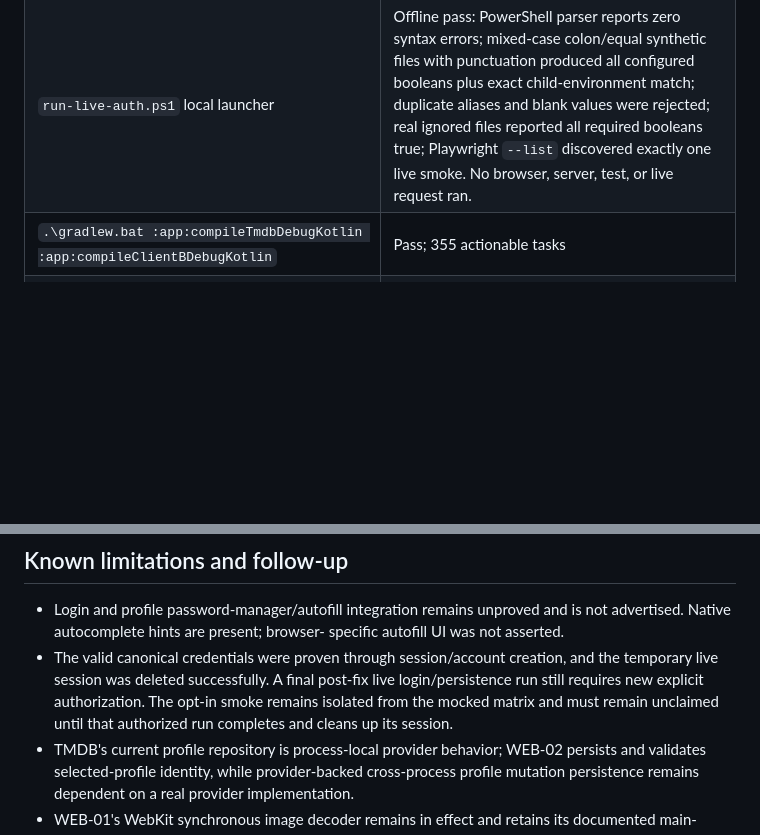
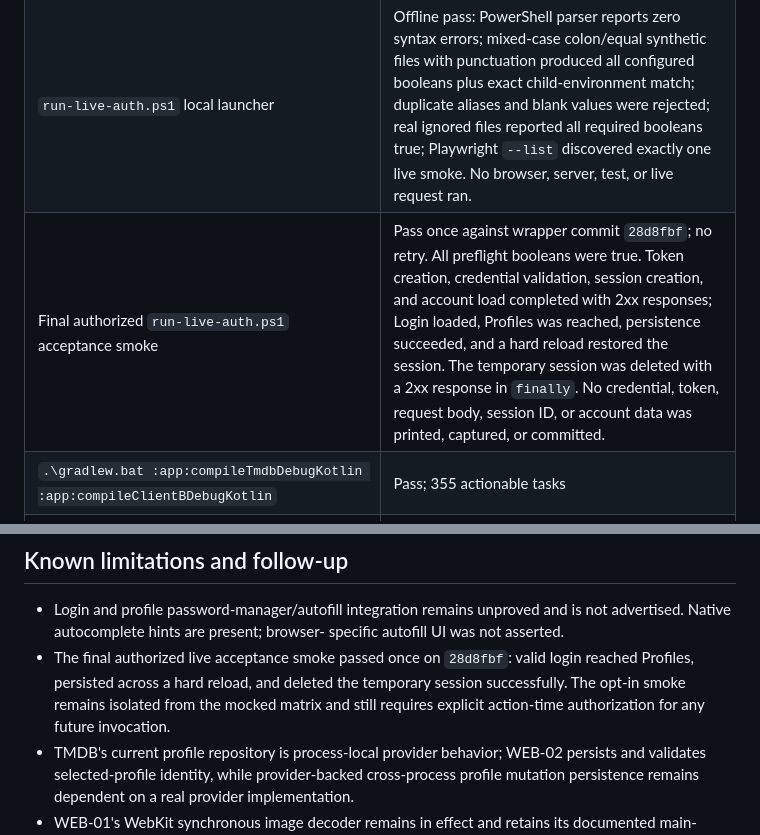
Before and after one commit to nikospamp/StreamCore-TV, a Markdown page: docs/kmp/WEB-02-evidence.md, 2 parts joined by grey strips. Rendered like a GitHub page; blank space fills up the shorter version.

Commit message:
docs(web): record live auth acceptance

```diff
--- a/docs/kmp/WEB-02-evidence.md
+++ b/docs/kmp/WEB-02-evidence.md
@@ -123,6 +123,7 @@ All commands were run from the WEB-02 worktree unless a subdirectory is shown.
 | Focused native-login dev matrix | Pass; 6/6 across Chromium, Firefox, and WebKit at both viewports. Native Tab focus, password visibility state, Enter submission, punctuation-heavy field separation, exact intercepted JSON values, and navigation to Profiles were asserted. |
 | Post-native-form production browser matrix | Initial run 100/102 pass in 9.8 minutes. Every dedicated native-login, persistence, CRUD, runtime, and Chromium/Firefox case passed. The two broad WebKit journeys completed their route/persistence behavior but failed the terminal page-error assertion on hard-reload coroutine noise and an XML resource served without an explicit MIME. The test server now serves XML as `application/xml` with exact content length; the terminal assertion remains strict except for the two exact WebKit coroutine messages during the hard-reload realm transition, and avatar access noise is accepted only after a same-origin 200/full-body XML response plus the prior visual crop gate. The two corrected WebKit journeys passed 2/2. No full rerun or 102/102 claim is made because production assets were unchanged. |
 | `run-live-auth.ps1` local launcher | Offline pass: PowerShell parser reports zero syntax errors; mixed-case colon/equal synthetic files with punctuation produced all configured booleans plus exact child-environment match; duplicate aliases and blank values were rejected; real ignored files reported all required booleans true; Playwright `--list` discovered exactly one live smoke. No browser, server, test, or live request ran. |
+| Final authorized `run-live-auth.ps1` acceptance smoke | Pass once against wrapper commit `28d8fbf`; no retry. All preflight booleans were true. Token creation, credential validation, session creation, and account load completed with 2xx responses; Login loaded, Profiles was reached, persistence succeeded, and a hard reload restored the session. The temporary session was deleted with a 2xx response in `finally`. No credential, token, request body, session ID, or account data was printed, captured, or committed. |
 | `.\gradlew.bat :app:compileTmdbDebugKotlin :app:compileClientBDebugKotlin` | Pass; 355 actionable tasks |
 | `.\gradlew.bat verifyDesignTokensLogFiles --console=plain` | Pass; 324 production files checked, zero violations |
 | Combined `:app:compileTmdbDebugKotlin`, `:app:compileClientBDebugKotlin`, and root `check -PverifyDesignTokensLogFiles=true --continue --max-workers=1` | Pass; authenticated configuration preflight values redacted; 1,986 actionable tasks |
@@ -137,9 +138,9 @@ production test-mode flag.
 
 - Login and profile password-manager/autofill integration remains unproved and is not advertised. Native autocomplete hints are present; browser-
   specific autofill UI was not asserted.
-- The valid canonical credentials were proven through session/account creation, and the temporary live session was deleted successfully. A final
-  post-fix live login/persistence run still requires new explicit authorization. The opt-in smoke remains isolated from the mocked matrix and must
-  remain unclaimed until that authorized run completes and cleans up its session.
+- The final authorized live acceptance smoke passed once on `28d8fbf`: valid login reached Profiles, persisted across a hard reload, and deleted the
+  temporary session successfully. The opt-in smoke remains isolated from the mocked matrix and still requires explicit action-time authorization
+  for any future invocation.
 - TMDB's current profile repository is process-local provider behavior; WEB-02 persists and validates selected-profile identity, while provider-backed cross-process profile mutation persistence remains dependent on a real provider implementation.
 - WEB-01's WebKit synchronous image decoder remains in effect and retains its documented main-thread allocation cost; WEB-03 owns replacement/performance follow-up.
 - Runtime performance measurement was intentionally skipped at the user's request. Production webpack still reports its existing large-bundle
```
